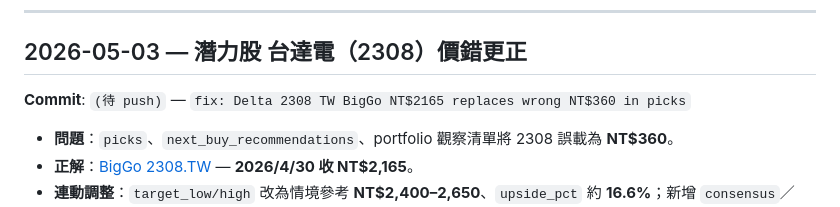
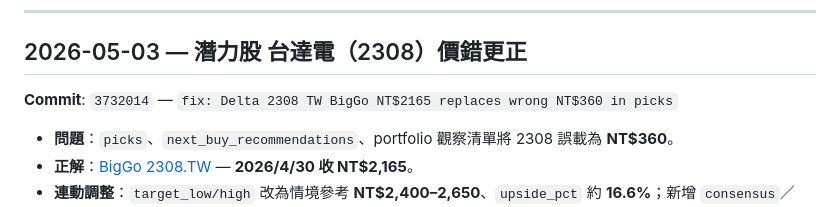
Before and after one commit to s07362022/stock-dashboard, a Markdown page: UPDATE_LOG.md, the part around the change. GitHub-like rendering.

Commit message:
docs: UPDATE_LOG hash 3732014 for 2308 Delta fix
Co-authored-by: Cursor <cursoragent@cursor.com>

```diff
--- a/UPDATE_LOG.md
+++ b/UPDATE_LOG.md
@@ -9,7 +9,7 @@
 
 ## 2026-05-03 — 潛力股 台達電（2308）價錯更正
 
-**Commit**: `(待 push)` — `fix: Delta 2308 TW BigGo NT$2165 replaces wrong NT$360 in picks`
+**Commit**: `3732014` — `fix: Delta 2308 TW BigGo NT$2165 replaces wrong NT$360 in picks`
 
 - **問題**：`picks`、`next_buy_recommendations`、portfolio 觀察清單將 2308 誤載為 **NT$360**。
 - **正解**：[BigGo 2308.TW](https://finance.biggo.com.tw/quote/2308.TW) — **2026/4/30 收 NT$2,165**。
```
